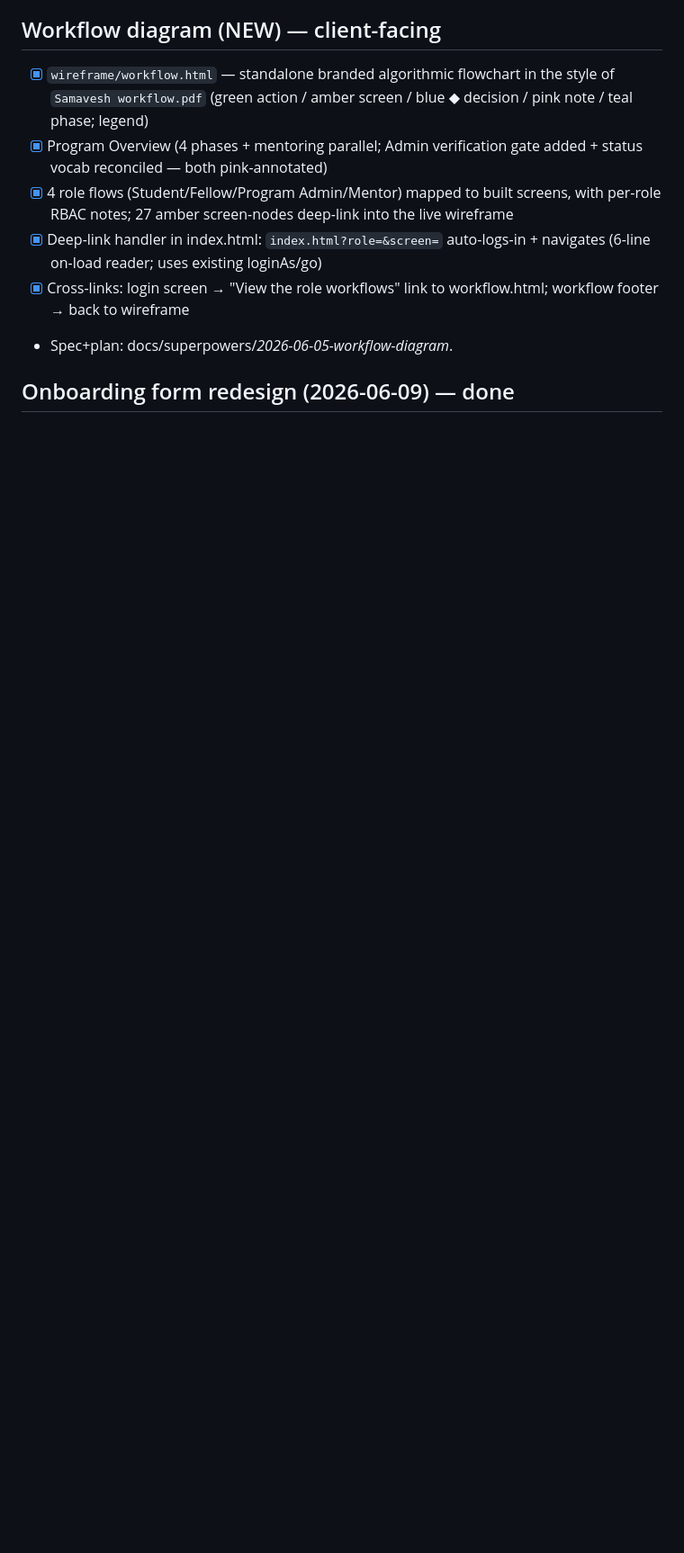
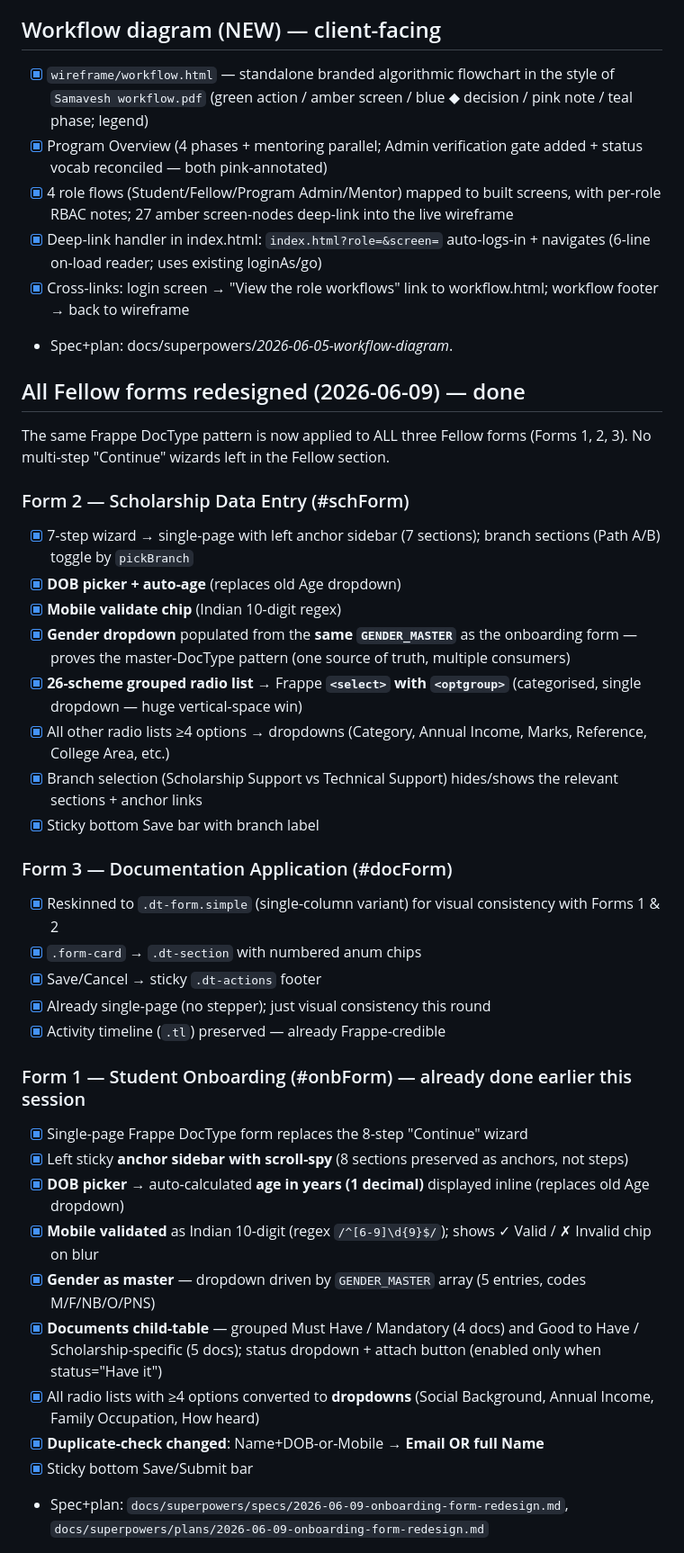
Before and after one commit to samarthdris/Samavesh-WebApp, a Markdown page: wireframe/BUILD_STATUS.md, the part around one of its changes. Shown at 90% size. Rendered like a GitHub page; blank space fills up the shorter version.

Commit message:
All Fellow forms redesign (4/4): heartbeat — BUILD_STATUS.md
Records Forms 2 (Scholarship Data Entry) and 3 (Documentation Application)
redesign in the live status doc, alongside the earlier Form 1 onboarding.

Co-Authored-By: Claude Opus 4.7 <noreply@anthropic.com>

```diff
--- a/wireframe/BUILD_STATUS.md
+++ b/wireframe/BUILD_STATUS.md
@@ -52,4 +52,36 @@ _Last updated: 2026-06-09 — Onboarding form redesign (Frappe DocType pattern).
 - [x] Cross-links: login screen → "View the role workflows" link to workflow.html; workflow footer → back to wireframe
 - Spec+plan: docs/superpowers/*2026-06-05-workflow-diagram*.
 
-## Onboarding form redesign (2026-06-09) — done
+## All Fellow forms redesigned (2026-06-09) — done
+
+The same Frappe DocType pattern is now applied to ALL three Fellow forms (Forms 1, 2, 3). No multi-step "Continue" wizards left in the Fellow section.
+
+### Form 2 — Scholarship Data Entry (#schForm)
+- [x] 7-step wizard → single-page with left anchor sidebar (7 sections); branch sections (Path A/B) toggle by `pickBranch`
+- [x] **DOB picker + auto-age** (replaces old Age dropdown)
+- [x] **Mobile validate chip** (Indian 10-digit regex)
+- [x] **Gender dropdown** populated from the **same `GENDER_MASTER`** as the onboarding form — proves the master-DocType pattern (one source of truth, multiple consumers)
+- [x] **26-scheme grouped radio list** → Frappe **`<select>` with `<optgroup>`** (categorised, single dropdown — huge vertical-space win)
+- [x] All other radio lists ≥4 options → dropdowns (Category, Annual Income, Marks, Reference, College Area, etc.)
+- [x] Branch selection (Scholarship Support vs Technical Support) hides/shows the relevant sections + anchor links
+- [x] Sticky bottom Save bar with branch label
+
+### Form 3 — Documentation Application (#docForm)
+- [x] Reskinned to `.dt-form.simple` (single-column variant) for visual consistency with Forms 1 & 2
+- [x] `.form-card` → `.dt-section` with numbered anum chips
+- [x] Save/Cancel → sticky `.dt-actions` footer
+- [x] Already single-page (no stepper); just visual consistency this round
+- [x] Activity timeline (`.tl`) preserved — already Frappe-credible
+
+### Form 1 — Student Onboarding (#onbForm) — already done earlier this session
+- [x] Single-page Frappe DocType form replaces the 8-step "Continue" wizard
+- [x] Left sticky **anchor sidebar with scroll-spy** (8 sections preserved as anchors, not steps)
+- [x] **DOB picker** → auto-calculated **age in years (1 decimal)** displayed inline (replaces old Age dropdown)
+- [x] **Mobile validated** as Indian 10-digit (regex `/^[6-9]\d{9}$/`); shows ✓ Valid / ✗ Invalid chip on blur
+- [x] **Gender as master** — dropdown driven by `GENDER_MASTER` array (5 entries, codes M/F/NB/O/PNS)
+- [x] **Documents child-table** — grouped Must Have / Mandatory (4 docs) and Good to Have / Scholarship-specific (5 docs); status dropdown + attach button (enabled only when status="Have it")
+- [x] All radio lists with ≥4 options converted to **dropdowns** (Social Background, Annual Income, Family Occupation, How heard)
+- [x] **Duplicate-check changed**: Name+DOB-or-Mobile → **Email OR full Name**
+- [x] Sticky bottom Save/Submit bar
+- Spec+plan: `docs/superpowers/specs/2026-06-09-onboarding-form-redesign.md`, `docs/superpowers/plans/2026-06-09-onboarding-form-redesign.md`
+
```
Also changed, not shown: other parts of wireframe/BUILD_STATUS.md (+11 -1 lines).
